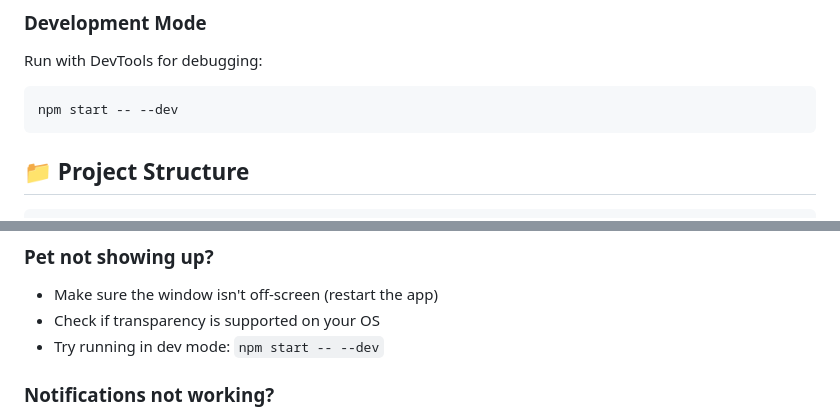
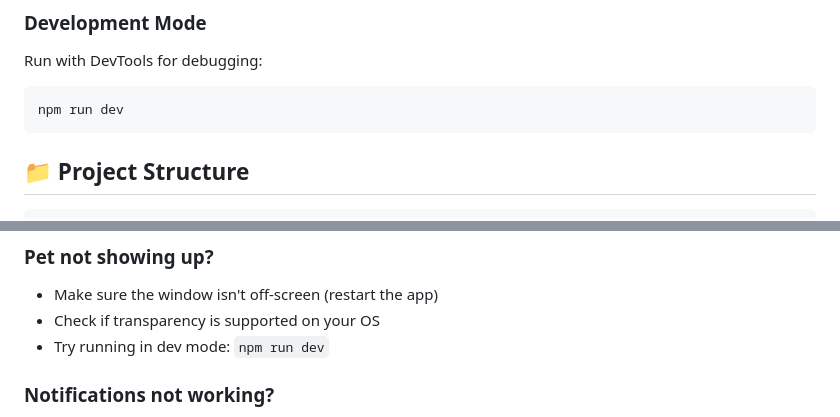
Before and after one commit to dumia16/ByteBuddy, a Markdown page: README.md, 2 parts joined by grey strips. Drawn GitHub-style.

Commit message:
Fix dev mode command in README
Update command from 'npm start -- --dev' to 'npm run dev' to use the dedicated dev script defined in package.json. This is more concise and standard.

🤖 Generated with [Claude Code](https://claude.com/claude-code)

Co-Authored-By: Claude <noreply@anthropic.com>

````diff
--- a/README.md
+++ b/README.md
@@ -71,7 +71,7 @@ That's it! Your personalized desktop pet is ready to go!
 
 Run with DevTools for debugging:
 ```bash
-npm start -- --dev
+npm run dev
 ```
 
 ## 📁 Project Structure
@@ -185,7 +185,7 @@ All settings are saved automatically in localStorage.
 ### Pet not showing up?
 - Make sure the window isn't off-screen (restart the app)
 - Check if transparency is supported on your OS
-- Try running in dev mode: `npm start -- --dev`
+- Try running in dev mode: `npm run dev`
 
 ### Notifications not working?
 - Check System Preferences > Notifications
````
